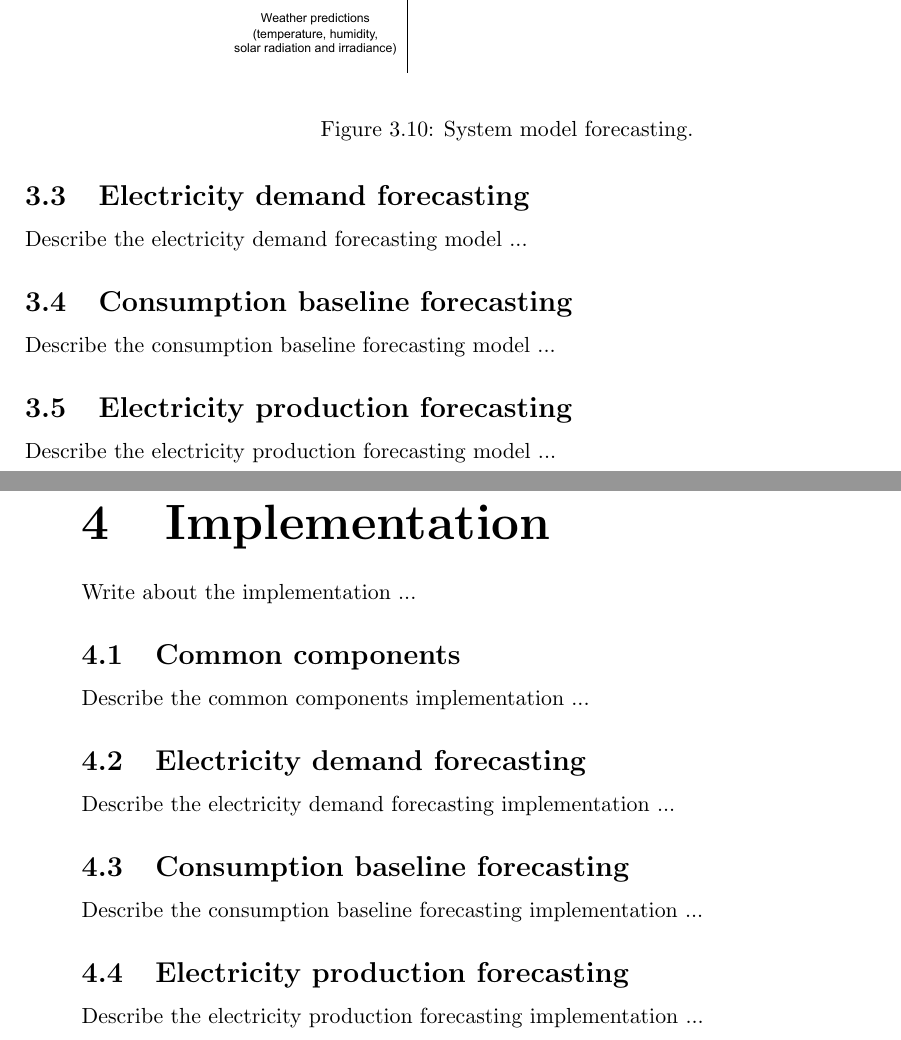
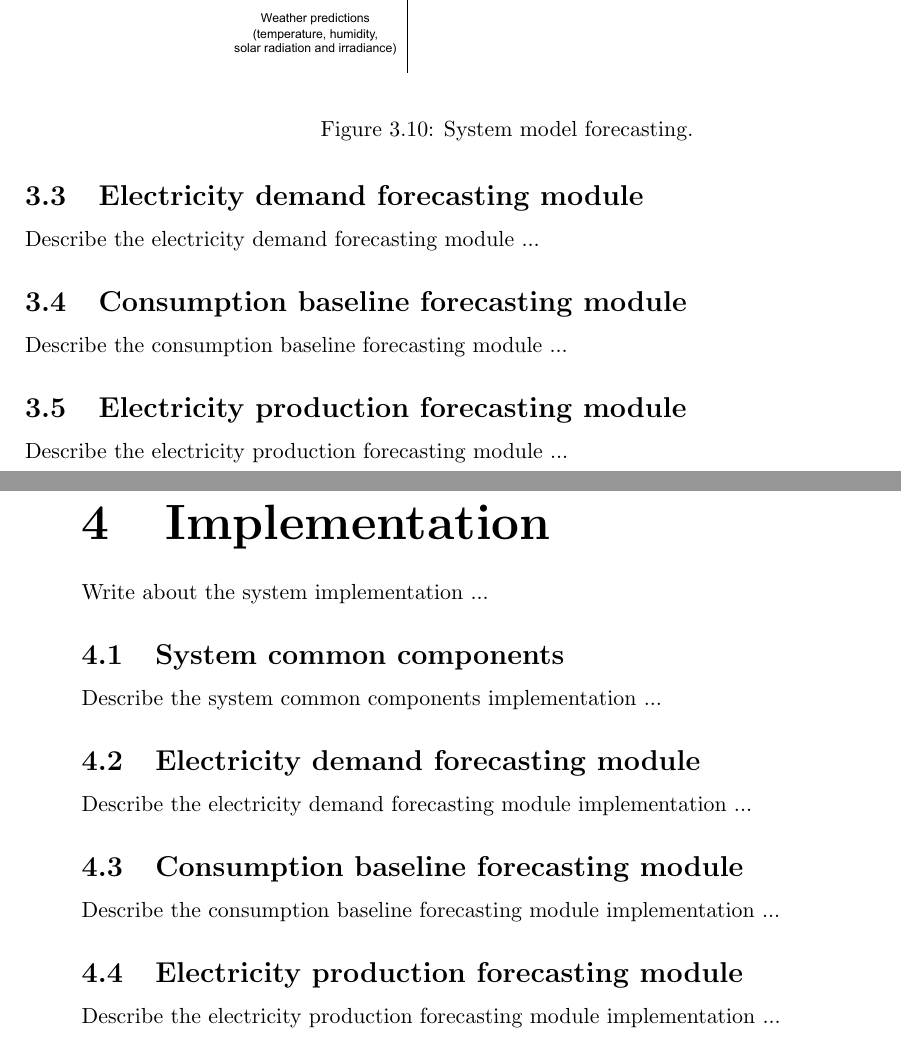
Before and after one commit to samuelbortolin/MasterThesis, a LaTeX thesis (Bortolin_Samuel_AIS_2022.tex, which reads implementation.tex, system_model.tex): two parts of pages 38 and 39 of 56, joined at a grey line, cut so that both start at the same text. Compiled offline with pdfLaTeX.

Commit message:
Updated sections

```diff
--- a/implementation.tex
+++ b/implementation.tex
@@ -2,32 +2,32 @@
 \label{cha:implementation}
 \vspace{0.4 cm}
 
-Write about the implementation ...
+Write about the system implementation ...
 
 
-\section{Common components}
+\section{System common components}
 \label{sec:componentsimpl}
 \vspace{0.2 cm}
 
-Describe the common components implementation ...
+Describe the system common components implementation ...
 
 
-\section{Electricity demand forecasting}
+\section{Electricity demand forecasting module}
 \label{sec:demandimpl}
 \vspace{0.2 cm}
 
-Describe the electricity demand forecasting implementation ...
+Describe the electricity demand forecasting module implementation ...
 
 
-\section{Consumption baseline forecasting}
+\section{Consumption baseline forecasting module}
 \label{sec:baselineimpl}
 \vspace{0.2 cm}
 
-Describe the consumption baseline forecasting implementation ...
+Describe the consumption baseline forecasting module implementation ...
 
 
-\section{Electricity production forecasting}
+\section{Electricity production forecasting module}
 \label{sec:productionimpl}
 \vspace{0.2 cm}
 
-Describe the electricity production forecasting implementation ...
+Describe the electricity production forecasting module implementation ...
--- a/system_model.tex
+++ b/system_model.tex
@@ -89,22 +89,22 @@ Describe the common components ...
 \end{figure}
 
 
-\section{Electricity demand forecasting}
+\section{Electricity demand forecasting module}
 \label{sec:demandmodel}
 \vspace{0.2 cm}
 
-Describe the electricity demand forecasting model ...
+Describe the electricity demand forecasting module ...
 
 
-\section{Consumption baseline forecasting}
+\section{Consumption baseline forecasting module}
 \label{sec:baselinemodel}
 \vspace{0.2 cm}
 
-Describe the consumption baseline forecasting model ...
+Describe the consumption baseline forecasting module ...
 
 
-\section{Electricity production forecasting}
+\section{Electricity production forecasting module}
 \label{sec:productionmodel}
 \vspace{0.2 cm}
 
-Describe the electricity production forecasting model ...
+Describe the electricity production forecasting module ...
```
Also changed, not shown: Bortolin_Samuel_AIS_2022.pdf, system_model.tex (6 more changed lines).
